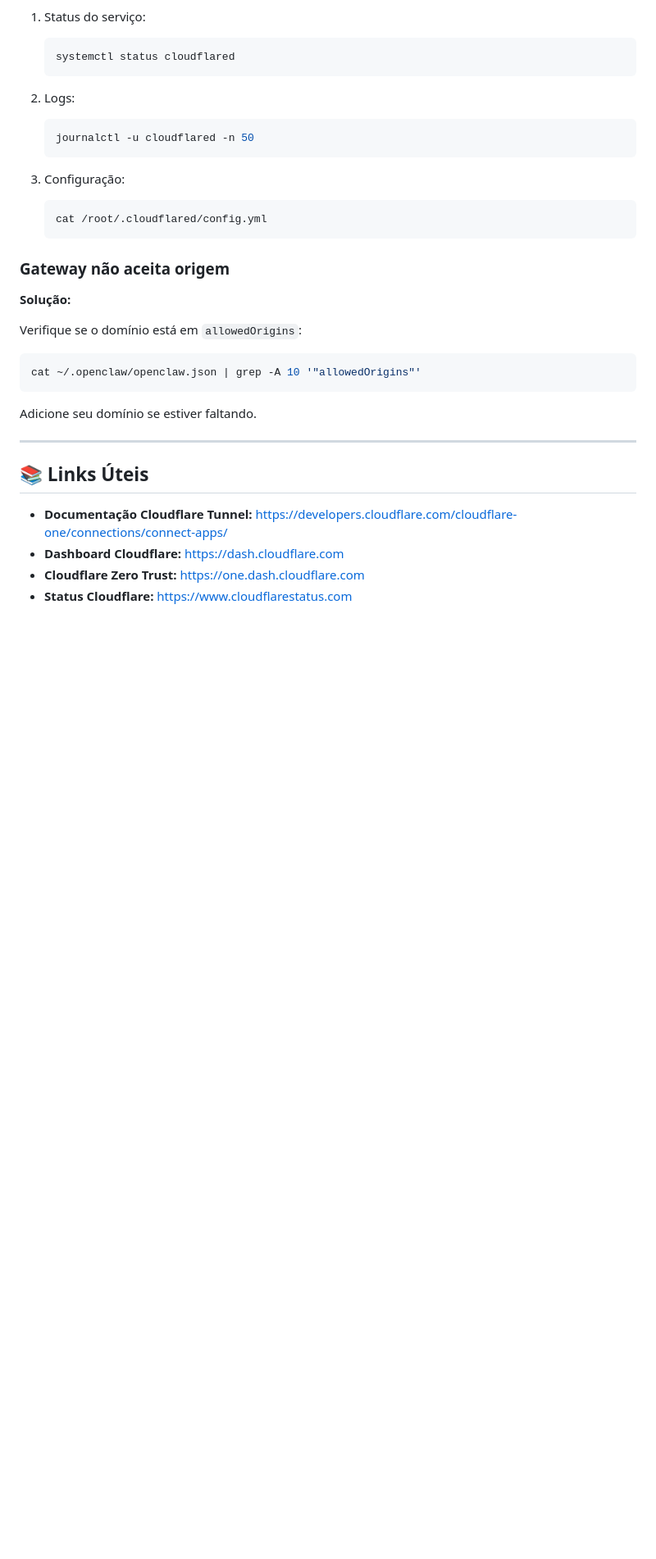
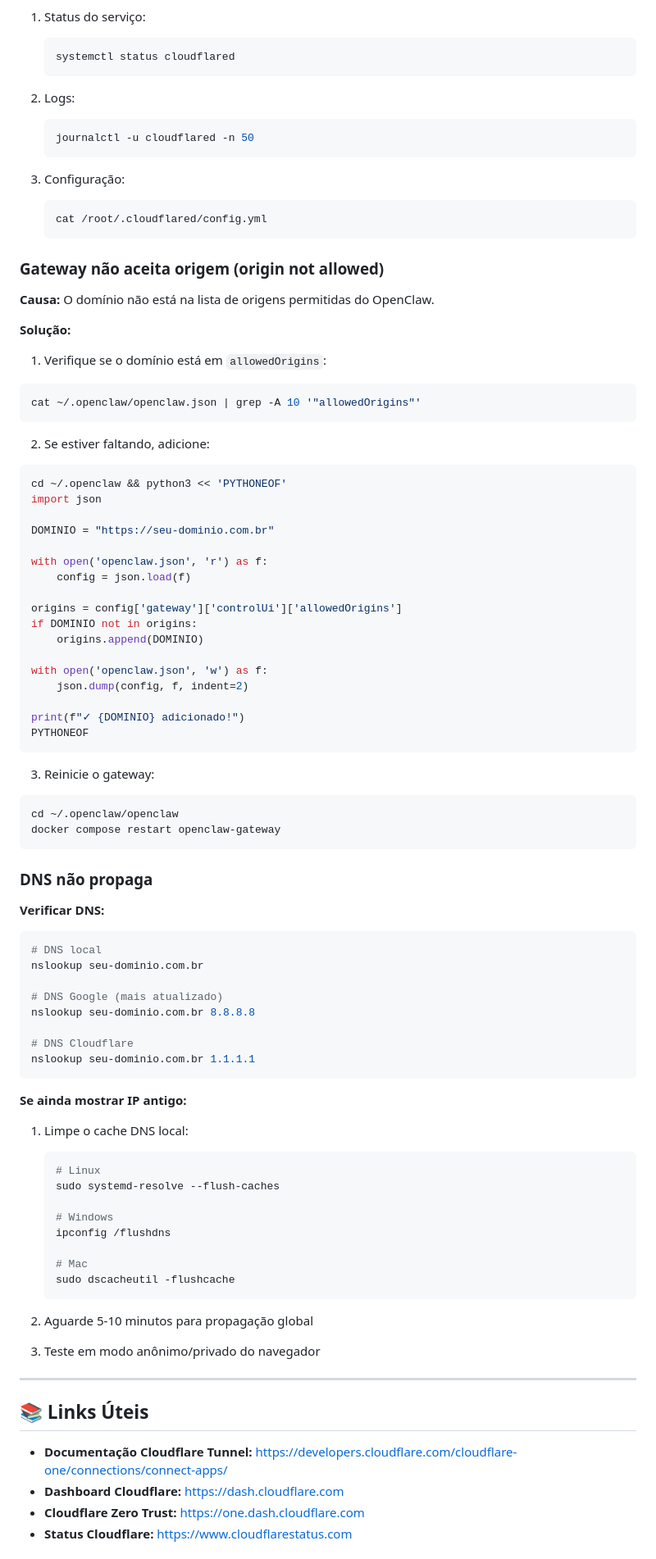
Before and after one commit to wolfxweb/setup-openclaw, a Markdown page: CLOUDFLARE_TUNNEL.md, the part around one of its changes. Shown at 82% size. GitHub-like rendering; blank space fills up the shorter version.

````diff
--- a/CLOUDFLARE_TUNNEL.md
+++ b/CLOUDFLARE_TUNNEL.md
@@ -259,17 +301,79 @@ cloudflared tunnel route dns --overwrite-dns openclaw-gateway openclaw.seu-domin
    cat /root/.cloudflared/config.yml
    ```
 
-### Gateway não aceita origem
+### Gateway não aceita origem (origin not allowed)
+
+**Causa:** O domínio não está na lista de origens permitidas do OpenClaw.
 
 **Solução:**
 
-Verifique se o domínio está em `allowedOrigins`:
+1. Verifique se o domínio está em `allowedOrigins`:
 
 ```bash
 cat ~/.openclaw/openclaw.json | grep -A 10 '"allowedOrigins"'
 ```
 
-Adicione seu domínio se estiver faltando.
+2. Se estiver faltando, adicione:
+
+```bash
+cd ~/.openclaw && python3 << 'PYTHONEOF'
+import json
+
+DOMINIO = "https://seu-dominio.com.br"
+
+with open('openclaw.json', 'r') as f:
+    config = json.load(f)
+
+origins = config['gateway']['controlUi']['allowedOrigins']
+if DOMINIO not in origins:
+    origins.append(DOMINIO)
+
+with open('openclaw.json', 'w') as f:
+    json.dump(config, f, indent=2)
+
+print(f"✓ {DOMINIO} adicionado!")
+PYTHONEOF
+```
+
+3. Reinicie o gateway:
+
+```bash
+cd ~/.openclaw/openclaw
+docker compose restart openclaw-gateway
+```
+
+### DNS não propaga
+
+**Verificar DNS:**
+
+```bash
+# DNS local
+nslookup seu-dominio.com.br
+
+# DNS Google (mais atualizado)
+nslookup seu-dominio.com.br 8.8.8.8
+
+# DNS Cloudflare
+nslookup seu-dominio.com.br 1.1.1.1
+```
+
+**Se ainda mostrar IP antigo:**
+
+1. Limpe o cache DNS local:
+   ```bash
+   # Linux
+   sudo systemd-resolve --flush-caches
+
+   # Windows
+   ipconfig /flushdns
+
+   # Mac
+   sudo dscacheutil -flushcache
+   ```
+
+2. Aguarde 5-10 minutos para propagação global
+
+3. Teste em modo anônimo/privado do navegador
 
 ---
 
````
Also changed, not shown: other parts of CLOUDFLARE_TUNNEL.md (+160 -8 lines).
